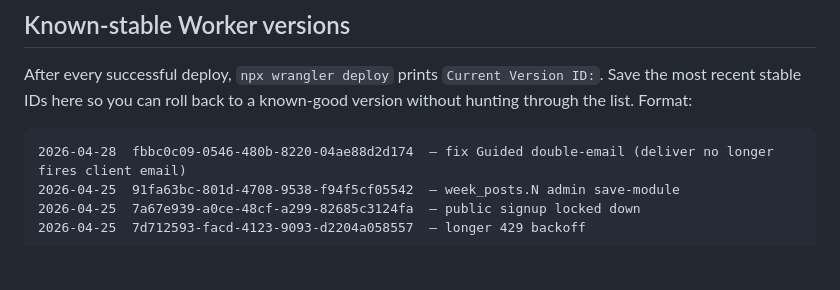
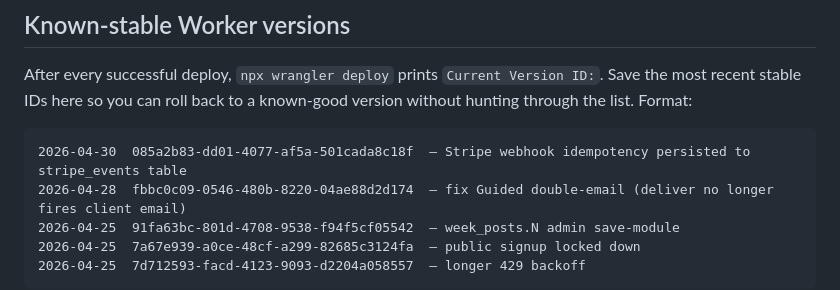
Before and after one commit to ryanthogmartin/disrupt-launch, a Markdown page: ROLLBACK.md, the part around the change. Rendered like a GitHub page; blank space fills up the shorter version.

Commit message:
Log Worker 085a2b83 — Stripe webhook idempotency persisted
In-memory event-ID Map replaced with a stripe_events Supabase
table (PK on event_id). Survives Worker isolate recycles, so a
Stripe retry after a deploy or cold start is correctly deduped
instead of double-processed.

Co-Authored-By: Claude Opus 4.7 (1M context) <noreply@anthropic.com>

````diff
--- a/ROLLBACK.md
+++ b/ROLLBACK.md
@@ -237,6 +237,7 @@ Run through this once. If anything is unchecked, fix it before the next conferen
 After every successful deploy, `npx wrangler deploy` prints `Current Version ID:`. Save the most recent stable IDs here so you can roll back to a known-good version without hunting through the list. Format:
 
 ```
+2026-04-30  085a2b83-dd01-4077-af5a-501cada8c18f  — Stripe webhook idempotency persisted to stripe_events table
 2026-04-28  fbbc0c09-0546-480b-8220-04ae88d2d174  — fix Guided double-email (deliver no longer fires client email)
 2026-04-25  91fa63bc-801d-4708-9538-f94f5cf05542  — week_posts.N admin save-module
 2026-04-25  7a67e939-a0ce-48cf-a299-82685c3124fa  — public signup locked down
````
